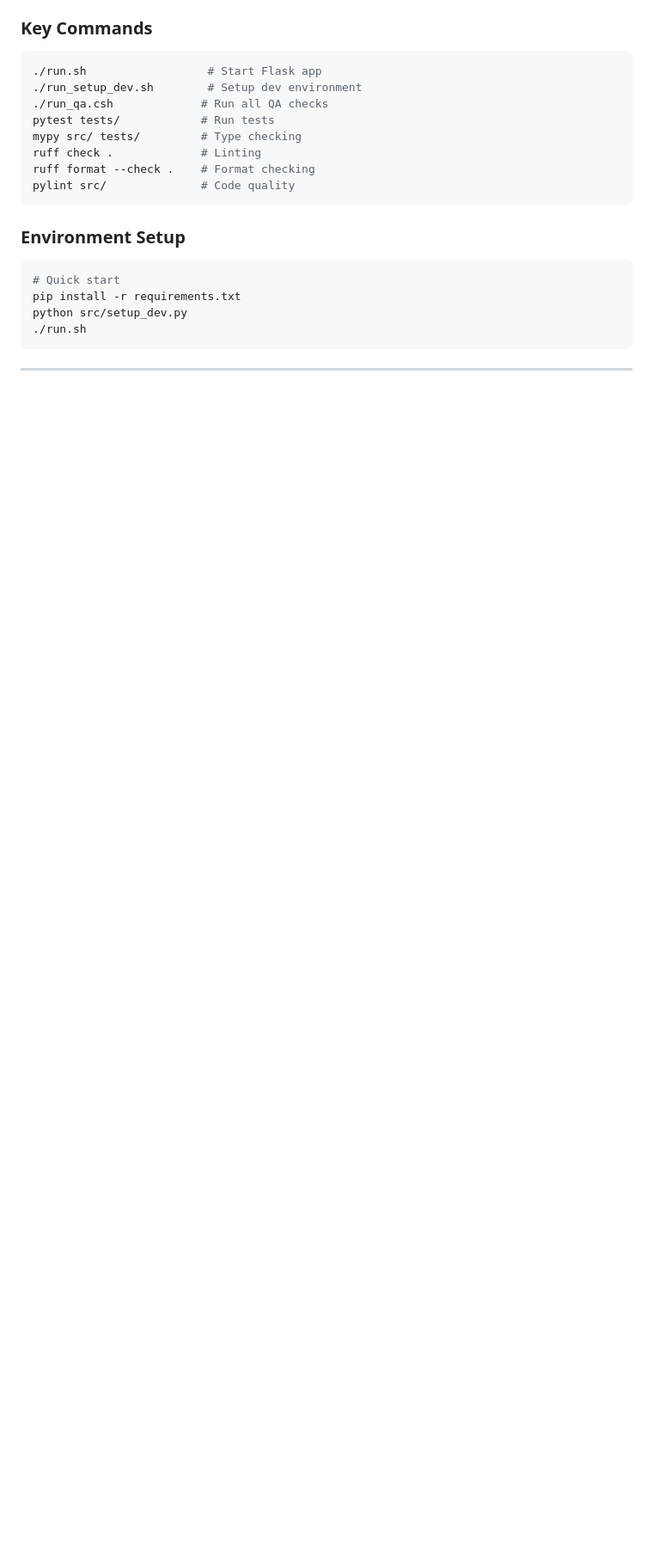
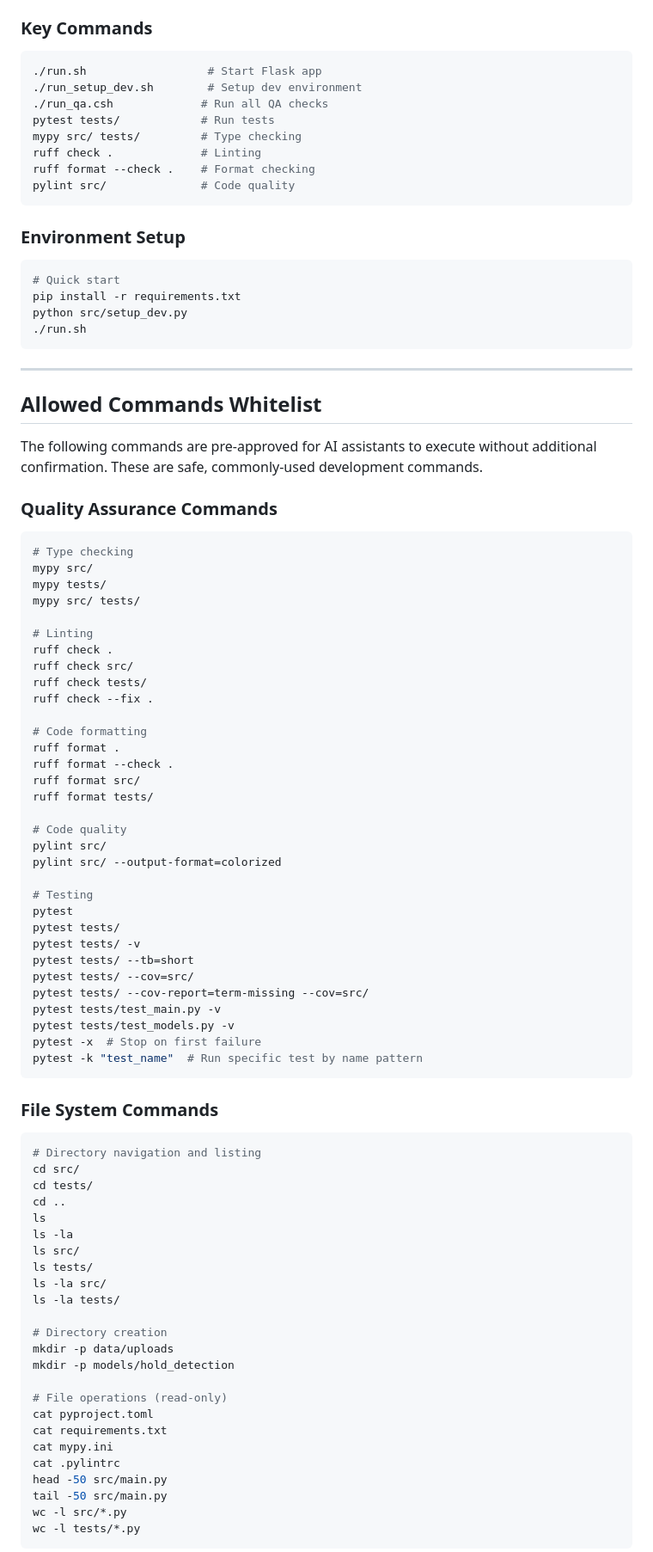
Before and after one commit to chuanseng-ng/bouldering-analysis, a Markdown page: CLAUDE.md, the part around one of its changes. Shown at 86% size. Drawn GitHub-style; blank space fills up the shorter version.

Commit message:
[Env] Update CLAUDE.md for current status + whitelisted commands

````diff
--- a/CLAUDE.md
+++ b/CLAUDE.md
@@ -1155,3 +1160,73 @@ python src/setup_dev.py
 
 ---
 
+## Allowed Commands Whitelist
+
+The following commands are pre-approved for AI assistants to execute without additional confirmation. These are safe, commonly-used development commands.
+
+### Quality Assurance Commands
+
+```bash
+# Type checking
+mypy src/
+mypy tests/
+mypy src/ tests/
+
+# Linting
+ruff check .
+ruff check src/
+ruff check tests/
+ruff check --fix .
+
+# Code formatting
+ruff format .
+ruff format --check .
+ruff format src/
+ruff format tests/
+
+# Code quality
+pylint src/
+pylint src/ --output-format=colorized
+
+# Testing
+pytest
+pytest tests/
+pytest tests/ -v
+pytest tests/ --tb=short
+pytest tests/ --cov=src/
+pytest tests/ --cov-report=term-missing --cov=src/
+pytest tests/test_main.py -v
+pytest tests/test_models.py -v
+pytest -x  # Stop on first failure
+pytest -k "test_name"  # Run specific test by name pattern
+```
+
+### File System Commands
+
+```bash
+# Directory navigation and listing
+cd src/
+cd tests/
+cd ..
+ls
+ls -la
+ls src/
+ls tests/
+ls -la src/
+ls -la tests/
+
+# Directory creation
+mkdir -p data/uploads
+mkdir -p models/hold_detection
+
+# File operations (read-only)
+cat pyproject.toml
+cat requirements.txt
+cat mypy.ini
+cat .pylintrc
+head -50 src/main.py
+tail -50 src/main.py
+wc -l src/*.py
+wc -l tests/*.py
+```
+
````
Also changed, not shown: other parts of CLAUDE.md (+75 -10 lines).
